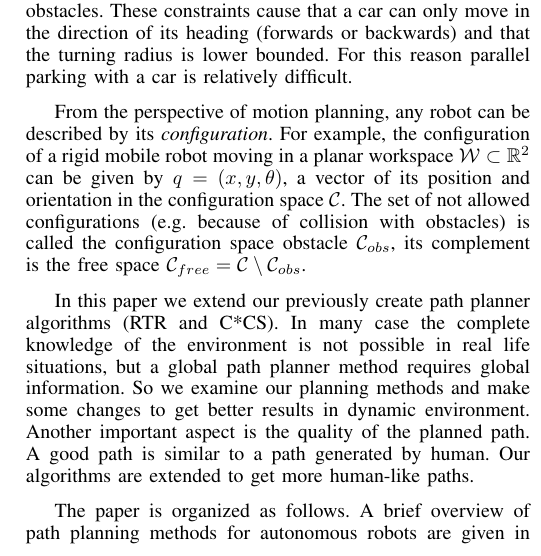
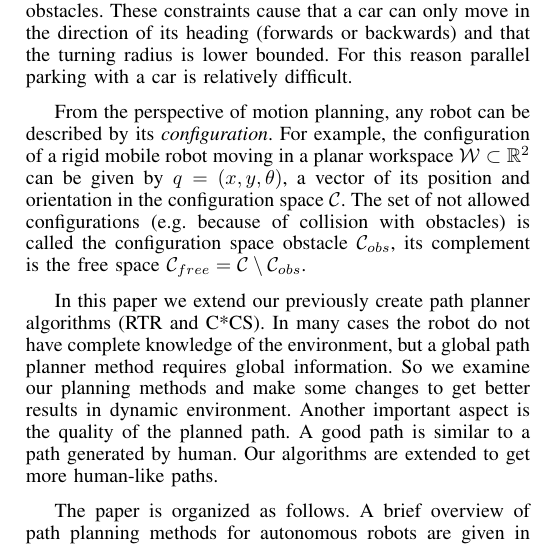
Before and after one commit to akosnagy2/Diploma, a LaTeX paper (ECBS-EERC2015/R1/KD_CsG_NA_ECBS-EERC2015.tex): part of one column of page 1 of 6, cut so that both start at the same text. Compiled offline with pdfLaTeX; the source files are stored in an older character set and shown here as Unicode.

Commit message:
Kis apróság még a cikkben.

```diff
--- a/ECBS-EERC2015/R1/KD_CsG_NA_ECBS-EERC2015.tex
+++ b/ECBS-EERC2015/R1/KD_CsG_NA_ECBS-EERC2015.tex
@@ -477,7 +477,7 @@ Driving support systems (e.g. parking assistant, collision avoidance) are increa
 
 From the perspective of motion planning, any robot can be described by its \emph{configuration}. For example, the configuration of a rigid mobile robot moving in a planar workspace $\mathcal{W} \subset \mathbb{R}^2$ can be given by $q = (x, y, \theta)$, a vector of its position and orientation in the configuration space $\mathcal{C}$. The set of not allowed configurations (e.g.\ because of collision with obstacles) is called the configuration space obstacle $\mathcal{C}_{obs}$, its complement is the free space $\mathcal{C}_{free} = \mathcal{C} \setminus \mathcal{C}_{obs}$.
 
-In this paper we extend our previously create path planner algorithms (RTR and C*CS). In many case the complete knowledge of the environment is not possible in real life situations, but a global path planner method requires global information. So we examine our planning methods and make some changes to get better results in dynamic environment. Another important aspect is the quality of the planned path. A good path is similar to a path generated by human. Our algorithms are extended to get more human-like paths.
+In this paper we extend our previously create path planner algorithms (RTR and C*CS). In many cases the robot do not have complete knowledge of the environment, but a global path planner method requires global information. So we examine our planning methods and make some changes to get better results in dynamic environment. Another important aspect is the quality of the planned path. A good path is similar to a path generated by human. Our algorithms are extended to get more human-like paths.
 
 The paper is organized as follows. A brief overview of path planning methods for autonomous robots are given in Section~\ref{sec:related}. In Section~\ref{sec:RTR_CCS}, we shortly discuss our previously developed $RTR$ and $\CCS$ planning methods and show how these can be applied together to obtain feasible paths in narrow environments. Section~\ref{sec:arm} shows our enhanced method for sampling the configuration space in the $\CCS$ algorithm. We show a planning strategy for environment, where farther obstacles are not known at the beginning in Section~\ref{sec:dynamic}. In Section~\ref{sec:static}, we present an extension to our path planning methods in order to generate human-like paths. Conclusions and directions of future work are summarized in Section~\ref{sec:conclusions}.
 \section{Related Work}
```
Also changed, not shown: ECBS-EERC2015/R1/KD_CsG_NA_ECBS-EERC2015.pdf.
